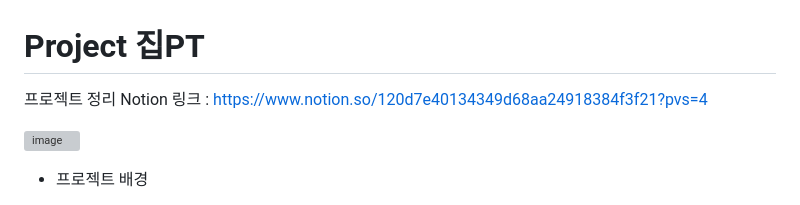
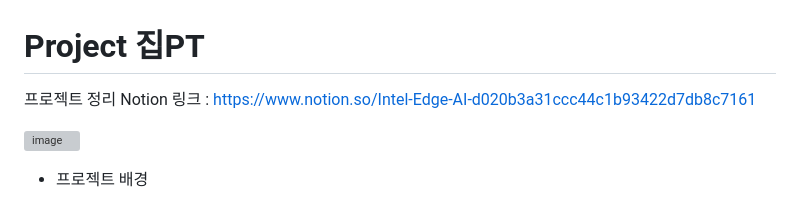
Before and after one commit to Seungmimn/Intel-Edge-Vision-AI-Project, a Markdown page: README.md, the part around the change. Drawn GitHub-style; grey boxes are pictures that could not be loaded.

```diff
--- a/README.md
+++ b/README.md
@@ -1,5 +1,5 @@
 # Project 집PT
-프로젝트 정리 Notion 링크 : https://www.notion.so/120d7e40134349d68aa24918384f3f21?pvs=4
+프로젝트 정리 Notion 링크 : https://www.notion.so/Intel-Edge-AI-d020b3a31ccc44c1b93422d7db8c7161
 
 ![image](https://github.com/user-attachments/assets/9866e84e-500d-4de0-818c-f49d1235d711)
 
```
